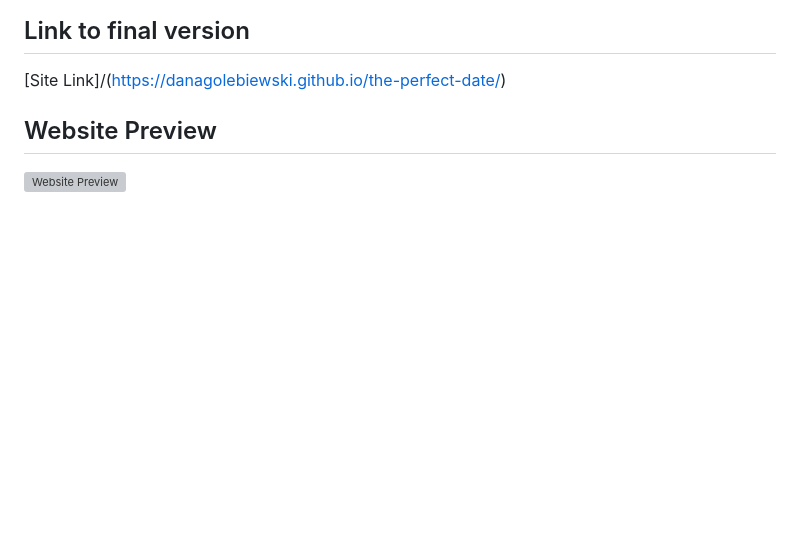
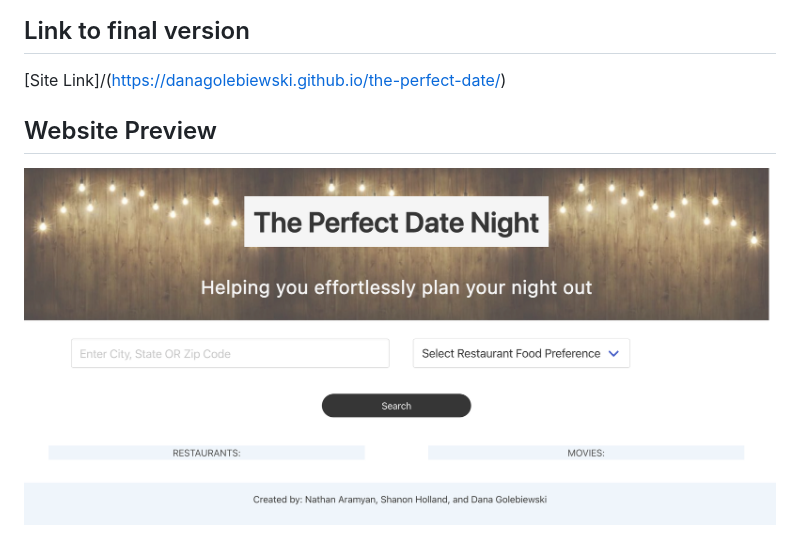
Before and after one commit to danagolebiewski/group-project, a Markdown page: README.md, the part around the change. Rendered like a GitHub page; pictures changed too: assets/images/website-preview.png (added); blank space fills up the shorter version; grey boxes are pictures that could not be loaded.

```diff
--- a/README.md
+++ b/README.md
@@ -25,4 +25,4 @@ HTML, CSS, Bulma, JavaScript and JQuery
 
 
 ## Website Preview
-![Website Preview]()
+![Website Preview](./assets/images/website-preview.png)
```
